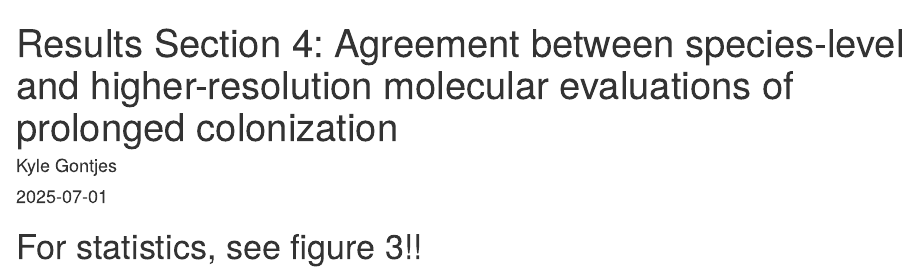
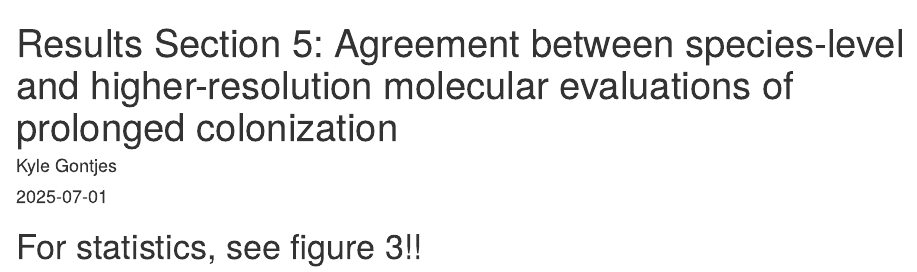
Before and after one commit to kylegontjes/MERLIN-prolonged-colonization-ms, an R Markdown document (scripts/results_sections/results_section_5_diagnostic_stats_of_species_level_prolonged_colonization.Rmd): the page in a window 1100 px wide, from its top. Rendered offline with R 4.5, knitr and Pandoc, with nearby package versions.

Commit message:
update section 4 to 5

```diff
--- a/scripts/results_sections/results_section_4_diagnostic_stats_of_species_level_prolonged_colonization.Rmd
+++ b/scripts/results_sections/results_section_5_diagnostic_stats_of_species_level_prolonged_colonization.Rmd
@@ -1,6 +1,5 @@
 ---
-title: "Results Section 4: Agreement between species-level and higher-resolution molecular
-  evaluations of prolonged colonization"
+title: "Results Section 5: Agreement between species-level and higher-resolution molecular evaluations of prolonged colonization"
 author: "Kyle Gontjes"
 date: "`r Sys.Date()`"
 output: html_document
```
Also changed, not shown: scripts/results_sections/results_section_5_diagnostic_stats_of_species_level_prolonged_colonization.html.
